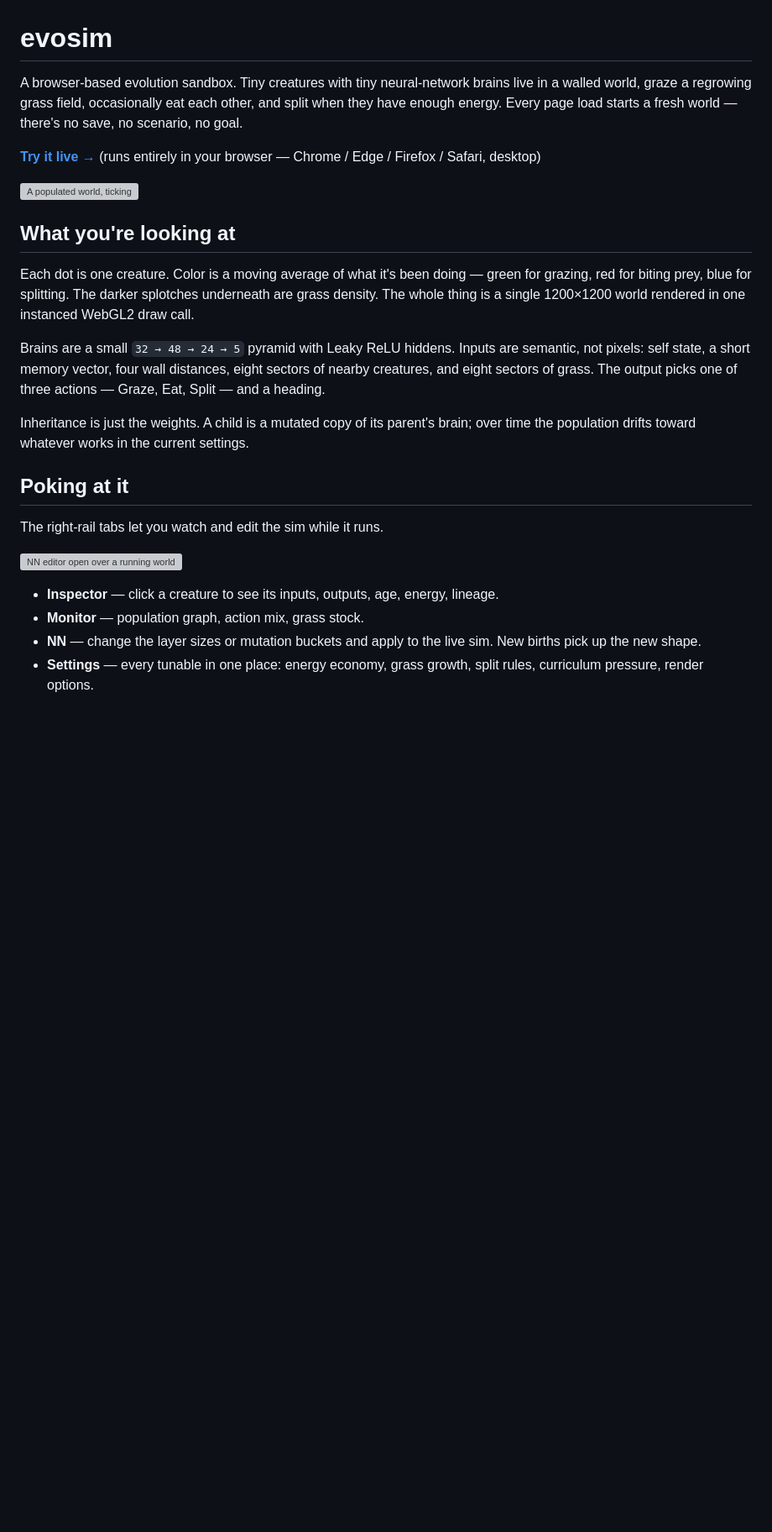
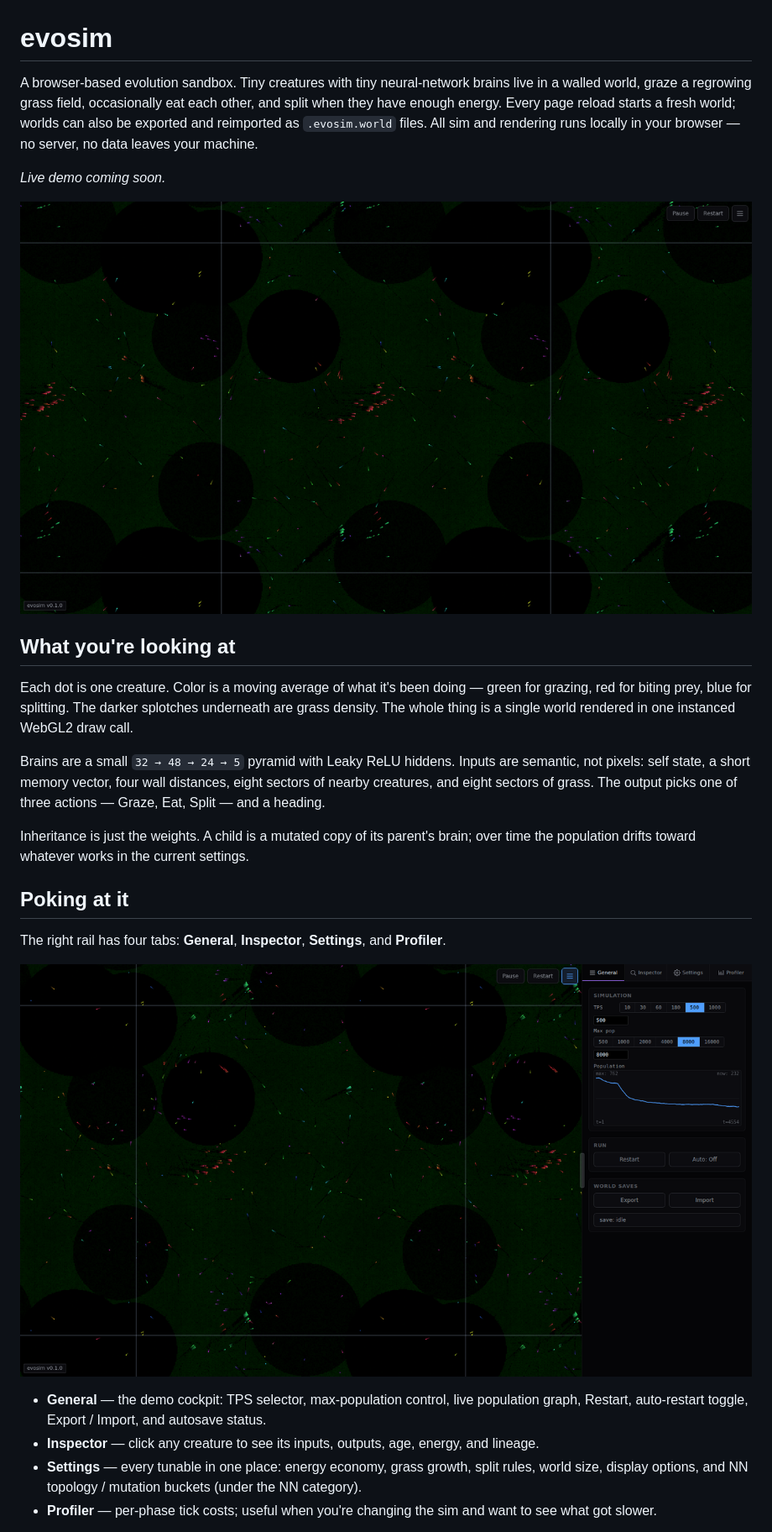
Before and after one commit to AdamLoe/evosim, a Markdown page: README.md, the part around one of its changes. Shown at 84% size. Drawn GitHub-style; pictures changed too: app/assets/app+general.png (added), app/assets/demo2.png (added); blank space fills up the shorter version; grey boxes are pictures that could not be loaded.

```diff
--- a/README.md
+++ b/README.md
@@ -1,42 +1,27 @@
 # evosim
 
-A browser-based evolution sandbox. Tiny creatures with tiny neural-network
-brains live in a walled world, graze a regrowing grass field, occasionally eat
-each other, and split when they have enough energy. Every page load starts a
-fresh world — there's no save, no scenario, no goal.
+A browser-based evolution sandbox. Tiny creatures with tiny neural-network brains live in a walled world, graze a regrowing grass field, occasionally eat each other, and split when they have enough energy. Every page reload starts a fresh world; worlds can also be exported and reimported as `.evosim.world` files. All sim and rendering runs locally in your browser — no server, no data leaves your machine.
 
-**[Try it live →](https://adamloe.github.io/evosim/)** (runs entirely in your
-browser — Chrome / Edge / Firefox / Safari, desktop)
+*Live demo coming soon.*
 
-![A populated world, ticking](app/assets/demo2.gif)
+![A populated world, ticking](app/assets/demo2.png)
 
 ## What you're looking at
 
-Each dot is one creature. Color is a moving average of what it's been doing —
-green for grazing, red for biting prey, blue for splitting. The darker
-splotches underneath are grass density. The whole thing is a single 1200×1200
-world rendered in one instanced WebGL2 draw call.
+Each dot is one creature. Color is a moving average of what it's been doing — green for grazing, red for biting prey, blue for splitting. The darker splotches underneath are grass density. The whole thing is a single world rendered in one instanced WebGL2 draw call.
 
-Brains are a small `32 → 48 → 24 → 5` pyramid with Leaky ReLU hiddens. Inputs
-are semantic, not pixels: self state, a short memory vector, four wall
-distances, eight sectors of nearby creatures, and eight sectors of grass. The
-output picks one of three actions — Graze, Eat, Split — and a heading.
+Brains are a small `32 → 48 → 24 → 5` pyramid with Leaky ReLU hiddens. Inputs are semantic, not pixels: self state, a short memory vector, four wall distances, eight sectors of nearby creatures, and eight sectors of grass. The output picks one of three actions — Graze, Eat, Split — and a heading.
 
-Inheritance is just the weights. A child is a mutated copy of its parent's
-brain; over time the population drifts toward whatever works in the current
-settings.
+Inheritance is just the weights. A child is a mutated copy of its parent's brain; over time the population drifts toward whatever works in the current settings.
 
 ## Poking at it
 
-The right-rail tabs let you watch and edit the sim while it runs.
+The right rail has four tabs: **General**, **Inspector**, **Settings**, and **Profiler**.
 
-![NN editor open over a running world](app/assets/app+nn.png)
+![General demo cockpit — population graph, TPS controls, Export/Import](app/assets/app+general.png)
 
-- **Inspector** — click a creature to see its inputs, outputs, age, energy,
-  lineage.
-- **Monitor** — population graph, action mix, grass stock.
-- **NN** — change the layer sizes or mutation buckets and apply to the live
-  sim. New births pick up the new shape.
-- **Settings** — every tunable in one place: energy economy, grass growth,
-  split rules, curriculum pressure, render options.
+- **General** — the demo cockpit: TPS selector, max-population control, live population graph, Restart, auto-restart toggle, Export / Import, and autosave status.
+- **Inspector** — click any creature to see its inputs, outputs, age, energy, and lineage.
+- **Settings** — every tunable in one place: energy economy, grass growth, split rules, world size, display options, and NN topology / mutation buckets (under the NN category).
+- **Profiler** — per-phase tick costs; useful when you're changing the sim and want to see what got slower.
 
```
Also changed, not shown: other parts of README.md (+11 -44 lines), docs/plans/readme-showcase-refresh.md (added, +165 -0 lines), 2 other files.
